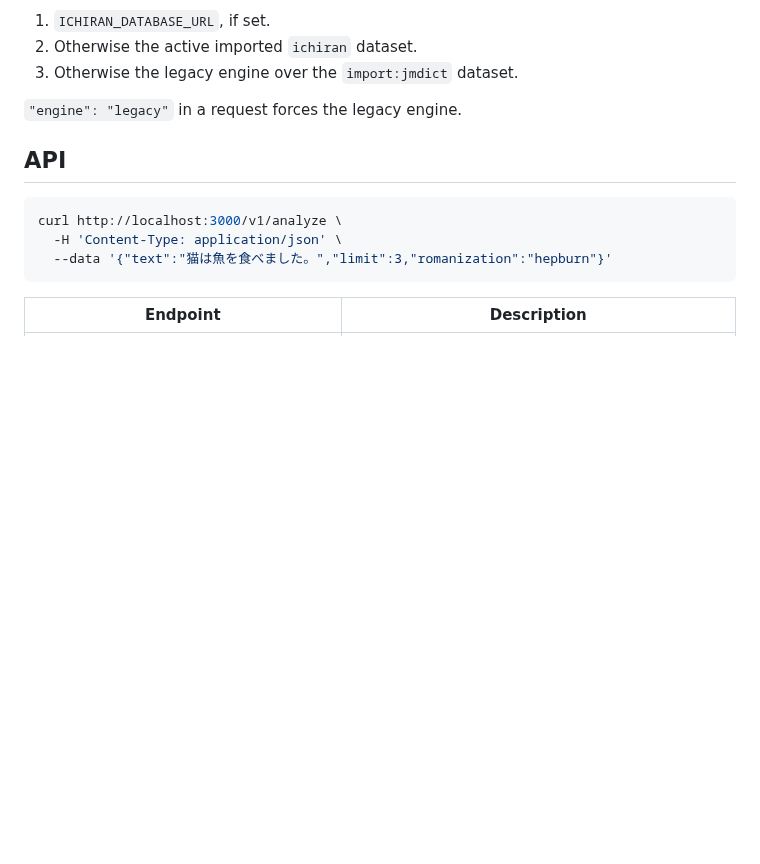
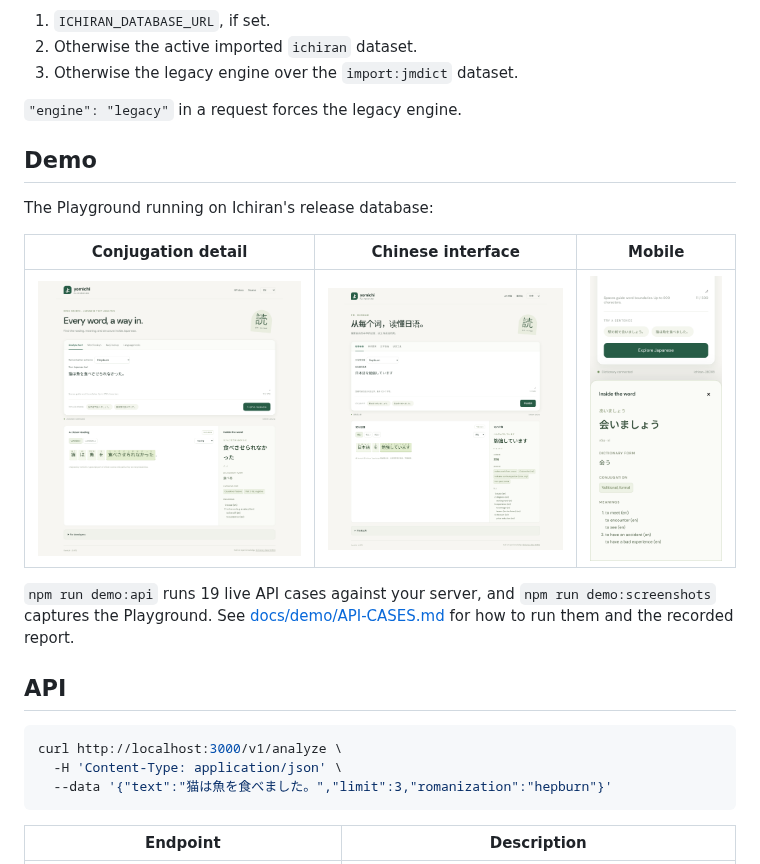
Before and after one commit to ezingme/yomichi, a Markdown page: README.md, the part around the change. GitHub-like rendering; pictures changed too: docs/demo/playground-chinese.png (added), docs/demo/playground-conjugation.png (added), docs/demo/playground-mobile.png (added); blank space fills up the shorter version.

```diff
--- a/README.md
+++ b/README.md
@@ -96,6 +96,16 @@ Engine selection:
 3. Otherwise the legacy engine over the `import:jmdict` dataset.
 
 `"engine": "legacy"` in a request forces the legacy engine.
+
+## Demo
+
+The Playground running on Ichiran's release database:
+
+| Conjugation detail                                                                 | Chinese interface                                                      | Mobile                                                   |
+| ---------------------------------------------------------------------------------- | ---------------------------------------------------------------------- | -------------------------------------------------------- |
+| ![Conjugation chain of 食べさせられなかった](docs/demo/playground-conjugation.png) | ![Chinese interface with a compound](docs/demo/playground-chinese.png) | ![Mobile detail drawer](docs/demo/playground-mobile.png) |
+
+`npm run demo:api` runs 19 live API cases against your server, and `npm run demo:screenshots` captures the Playground. See [docs/demo/API-CASES.md](docs/demo/API-CASES.md) for how to run them and the recorded report.
 
 ## API
 
```
Also changed, not shown: docs/demo/API-CASES.md (added, +232 -0 lines), 8 other files.
